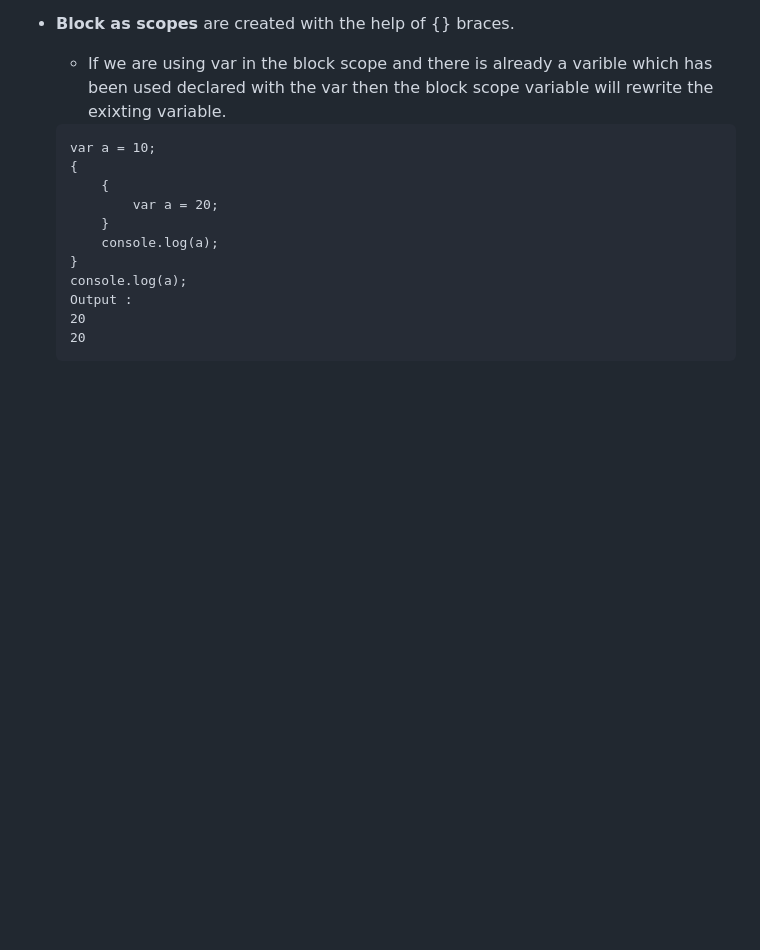
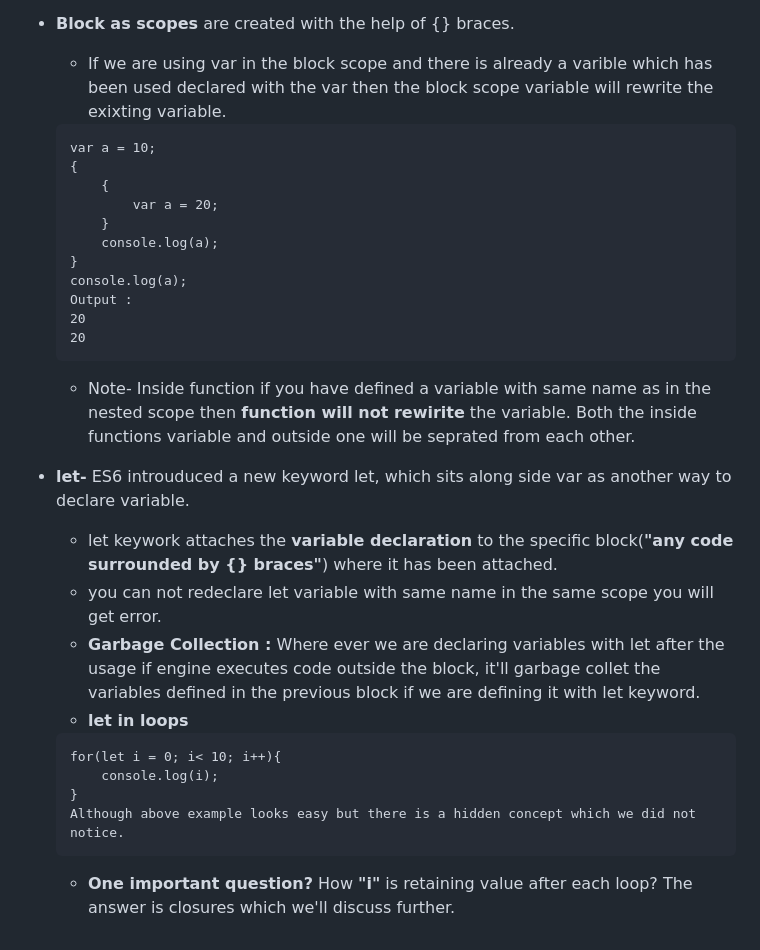
Before and after one commit to pratiklavhaleplp/Practice_and_notes, a Markdown page: Object-OrientedJS/5. Function Vs Block Scope.md, the part around one of its changes. GitHub-like rendering; blank space fills up the shorter version.

Commit message:
Function and block scope completed

````diff
--- a/Object-OrientedJS/5. Function Vs Block Scope.md
+++ b/Object-OrientedJS/5. Function Vs Block Scope.md
@@ -129,3 +129,17 @@ foo(3);
     20
     20
     ```
+    - Note- Inside function if you have defined a variable with same name as in the nested scope then **function will not rewirite** the variable. Both the inside functions variable and outside one will be seprated from each other.
+- **let-** ES6 introuduced a new keyword let, which sits along side var as another way to declare variable.
+    - let keywork attaches the **variable declaration** to the specific block(**"any code surrounded by {} braces"**) where it has been attached.
+    - you can not redeclare let variable with same name in the same scope you will get error.
+    - **Garbage Collection :** Where ever we are declaring variables with let after the usage if engine executes code outside the block, it'll garbage collet the variables defined in the previous block if we are defining it with let keyword.
+    - **let in loops**
+    ```
+    for(let i = 0; i< 10; i++){
+        console.log(i);
+    }
+    Although above example looks easy but there is a hidden concept which we did not notice.
+    ```
+    - **One important question?**
+        How **"i"** is retaining value after each loop? The answer is closures which we'll discuss further.
````
Also changed, not shown: other parts of Object-OrientedJS/5. Function Vs Block Scope.md (+1 -1 lines).
